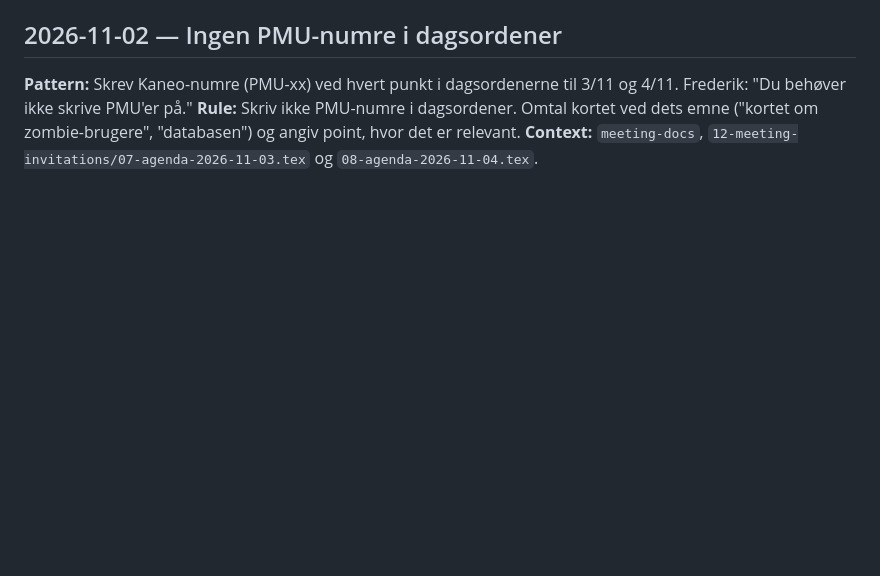
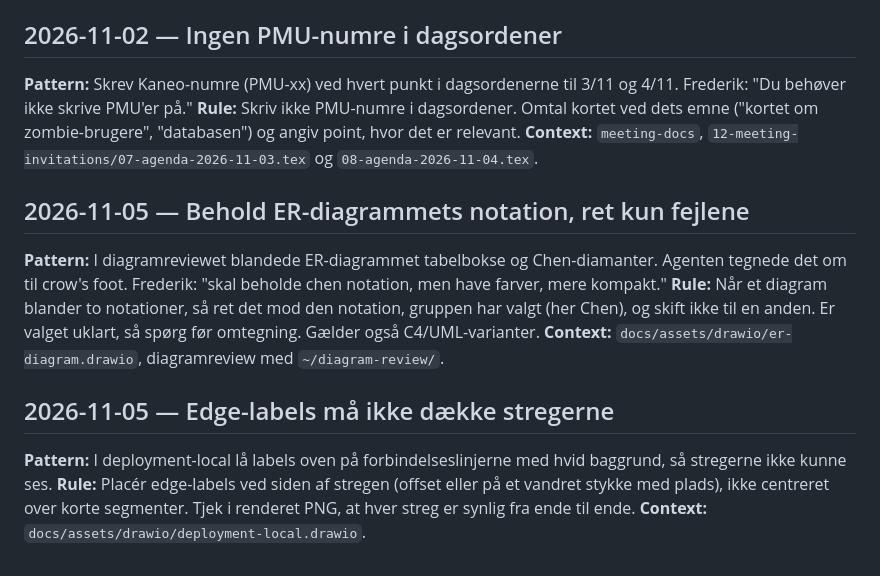
Before and after one commit to Mosekjaer/prepmeup, a Markdown page: tasks/lessons.md, the part around the change. Drawn GitHub-style; blank space fills up the shorter version.

Commit message:
chore: add lessons from the diagram review

```diff
--- a/tasks/lessons.md
+++ b/tasks/lessons.md
@@ -63,3 +63,15 @@
 **Pattern:** Skrev Kaneo-numre (PMU-xx) ved hvert punkt i dagsordenerne til 3/11 og 4/11. Frederik: "Du behøver ikke skrive PMU'er på."
 **Rule:** Skriv ikke PMU-numre i dagsordener. Omtal kortet ved dets emne ("kortet om zombie-brugere", "databasen") og angiv point, hvor det er relevant.
 **Context:** `meeting-docs`, `12-meeting-invitations/07-agenda-2026-11-03.tex` og `08-agenda-2026-11-04.tex`.
+
+## 2026-11-05 — Behold ER-diagrammets notation, ret kun fejlene
+
+**Pattern:** I diagramreviewet blandede ER-diagrammet tabelbokse og Chen-diamanter. Agenten tegnede det om til crow's foot. Frederik: "skal beholde chen notation, men have farver, mere kompakt."
+**Rule:** Når et diagram blander to notationer, så ret det mod den notation, gruppen har valgt (her Chen), og skift ikke til en anden. Er valget uklart, så spørg før omtegning. Gælder også C4/UML-varianter.
+**Context:** `docs/assets/drawio/er-diagram.drawio`, diagramreview med `~/diagram-review/`.
+
+## 2026-11-05 — Edge-labels må ikke dække stregerne
+
+**Pattern:** I deployment-local lå labels oven på forbindelseslinjerne med hvid baggrund, så stregerne ikke kunne ses.
+**Rule:** Placér edge-labels ved siden af stregen (offset eller på et vandret stykke med plads), ikke centreret over korte segmenter. Tjek i renderet PNG, at hver streg er synlig fra ende til ende.
+**Context:** `docs/assets/drawio/deployment-local.drawio`.
```
